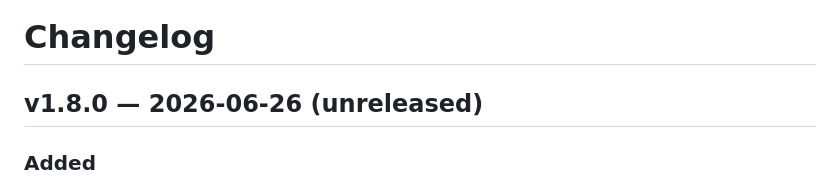
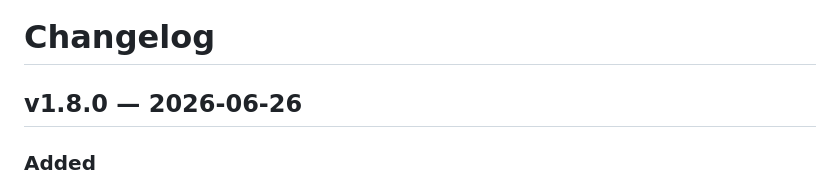
Before and after one commit to En-Nam/ennam-agents-scaffold, a Markdown page: CHANGELOG.md, the part around the change. Drawn GitHub-style.

Commit message:
docs(v1.8.0): drop "(unreleased)" marker — published
Co-Authored-By: Claude Opus 4.7 <noreply@anthropic.com>

```diff
--- a/CHANGELOG.md
+++ b/CHANGELOG.md
@@ -1,6 +1,6 @@
 # Changelog
 
-## v1.8.0 — 2026-06-26 (unreleased)
+## v1.8.0 — 2026-06-26
 
 ### Added
 
```
